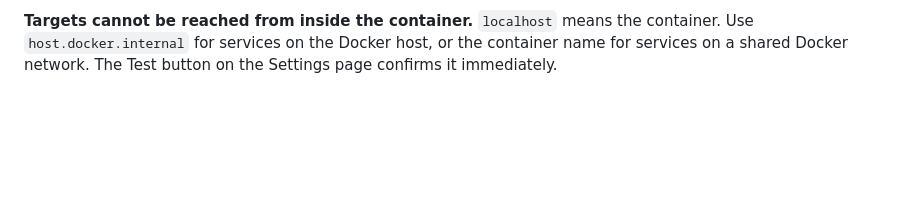
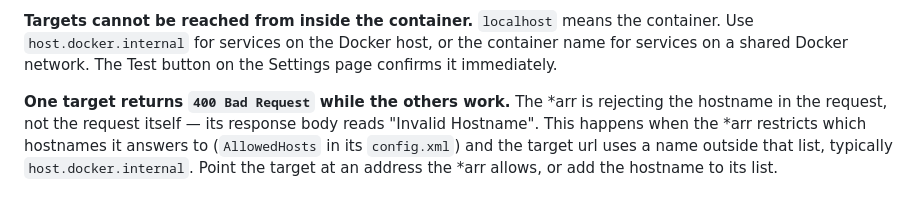
Before and after one commit to gitsumhubs/queue-warden, a Markdown page: RECREATE.md, the part around the change. Drawn GitHub-style; blank space fills up the shorter version.

Commit message:
Document the 400 an *arr returns when the target hostname is not in its allowed hosts

```diff
--- a/RECREATE.md
+++ b/RECREATE.md
@@ -208,3 +208,9 @@ overrides now; if this reappears, check `_env()` in `warden/config.py`.
 **Targets cannot be reached from inside the container.** `localhost` means the container. Use
 `host.docker.internal` for services on the Docker host, or the container name for services on a
 shared Docker network. The Test button on the Settings page confirms it immediately.
+
+**One target returns `400 Bad Request` while the others work.** The *arr is rejecting the hostname
+in the request, not the request itself — its response body reads "Invalid Hostname". This happens
+when the *arr restricts which hostnames it answers to (`AllowedHosts` in its `config.xml`) and the
+target url uses a name outside that list, typically `host.docker.internal`. Point the target at an
+address the *arr allows, or add the hostname to its list.
```
